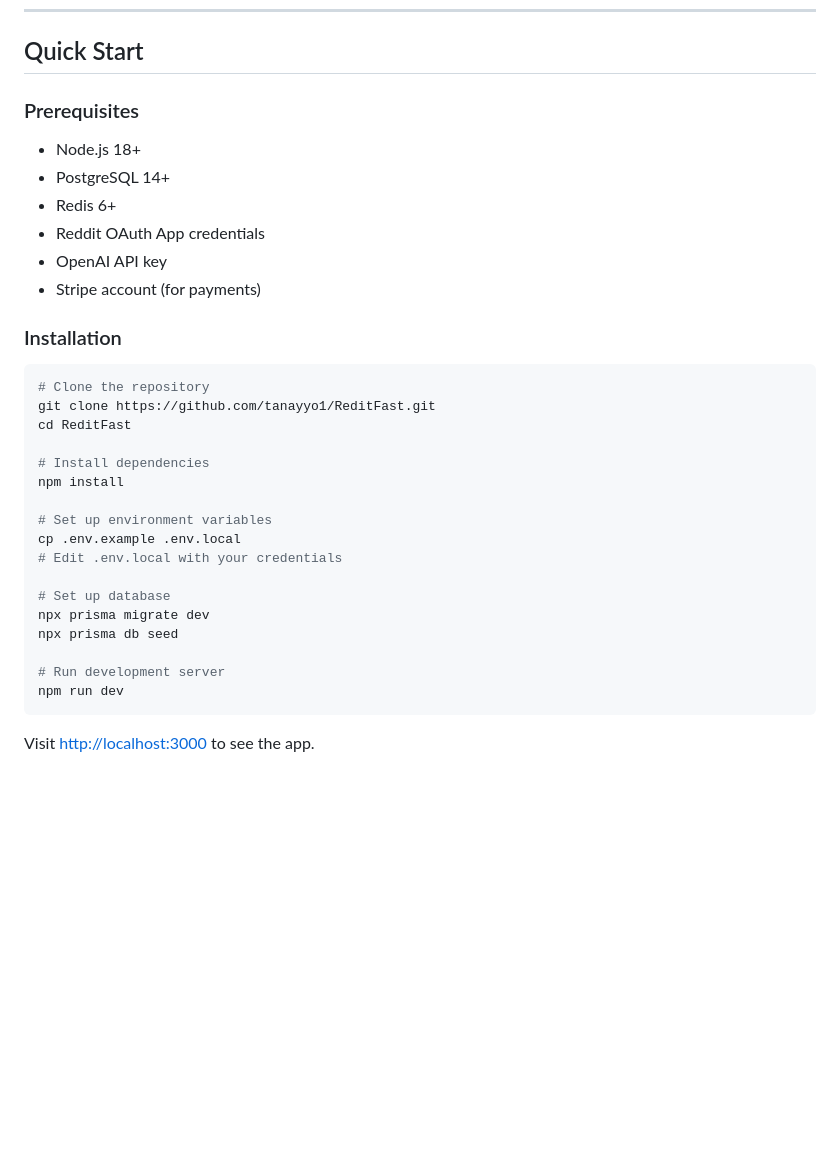
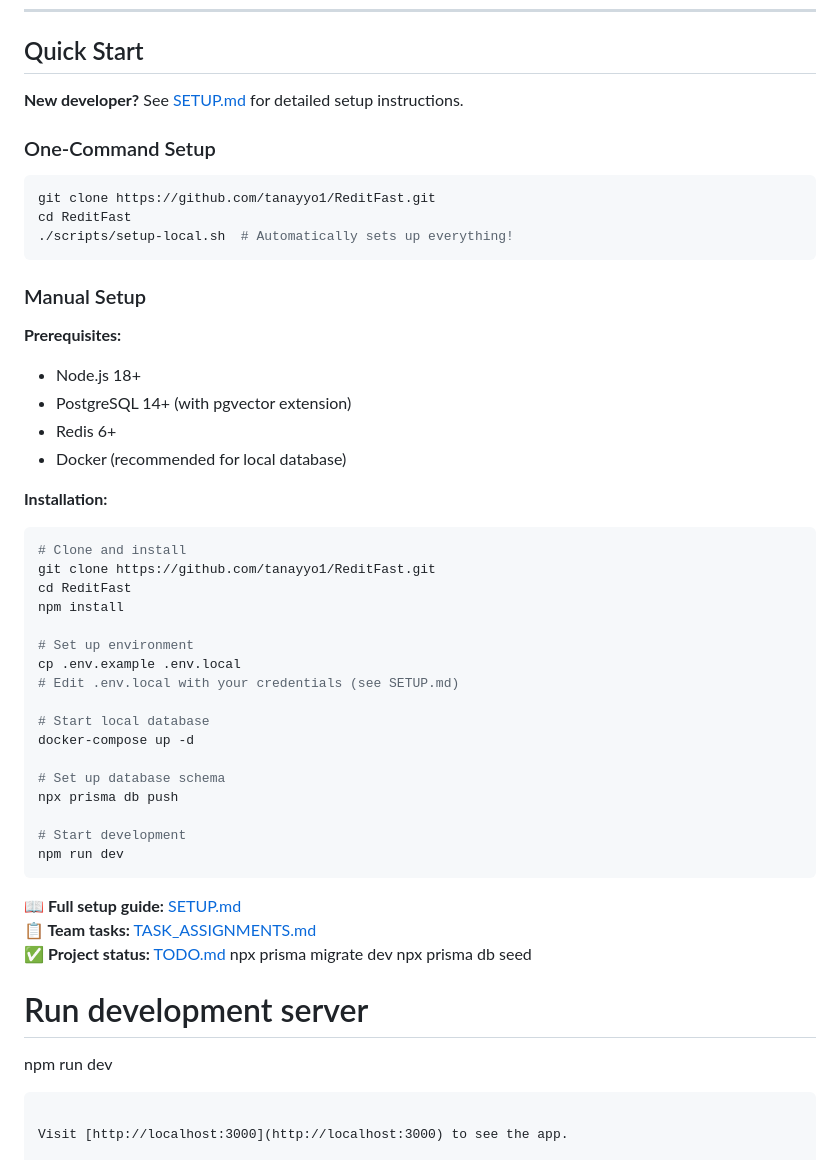
Before and after one commit to tanayyo1/Openfast, a Markdown page: README.md, the part around one of its changes. Rendered like a GitHub page; blank space fills up the shorter version.

Commit message:
LIN-001: Update README with setup guide references
- Add quick start with one-command setup
- Reference SETUP.md for detailed instructions
- Reference TASK_ASSIGNMENTS.md for team tasks
- Reference TODO.md for project status

`````diff
--- a/README.md
+++ b/README.md
@@ -61,36 +61,58 @@
 
 ## Quick Start
 
-### Prerequisites
+**New developer?** See [SETUP.md](./SETUP.md) for detailed setup instructions.
+
+### One-Command Setup
+
+```bash
+git clone https://github.com/tanayyo1/ReditFast.git
+cd ReditFast
+./scripts/setup-local.sh  # Automatically sets up everything!
+```
+
+### Manual Setup
+
+**Prerequisites:**
 
 - Node.js 18+
-- PostgreSQL 14+
+- PostgreSQL 14+ (with pgvector extension)
 - Redis 6+
-- Reddit OAuth App credentials
-- OpenAI API key
-- Stripe account (for payments)
+- Docker (recommended for local database)
 
-### Installation
+**Installation:**
 
 ```bash
-# Clone the repository
+# Clone and install
 git clone https://github.com/tanayyo1/ReditFast.git
 cd ReditFast
-
-# Install dependencies
 npm install
 
-# Set up environment variables
+# Set up environment
 cp .env.example .env.local
-# Edit .env.local with your credentials
+# Edit .env.local with your credentials (see SETUP.md)
 
-# Set up database
+# Start local database
+docker-compose up -d
+
+# Set up database schema
+npx prisma db push
+
+# Start development
+npm run dev
+```
+
+**📖 Full setup guide:** [SETUP.md](./SETUP.md)
+**📋 Team tasks:** [TASK_ASSIGNMENTS.md](./TASK_ASSIGNMENTS.md)
+**✅ Project status:** [TODO.md](./TODO.md)
 npx prisma migrate dev
 npx prisma db seed
 
 # Run development server
+
 npm run dev
-```
+
+````
 
 Visit [http://localhost:3000](http://localhost:3000) to see the app.
 
`````
Also changed, not shown: other parts of README.md (+1 -1 lines).
